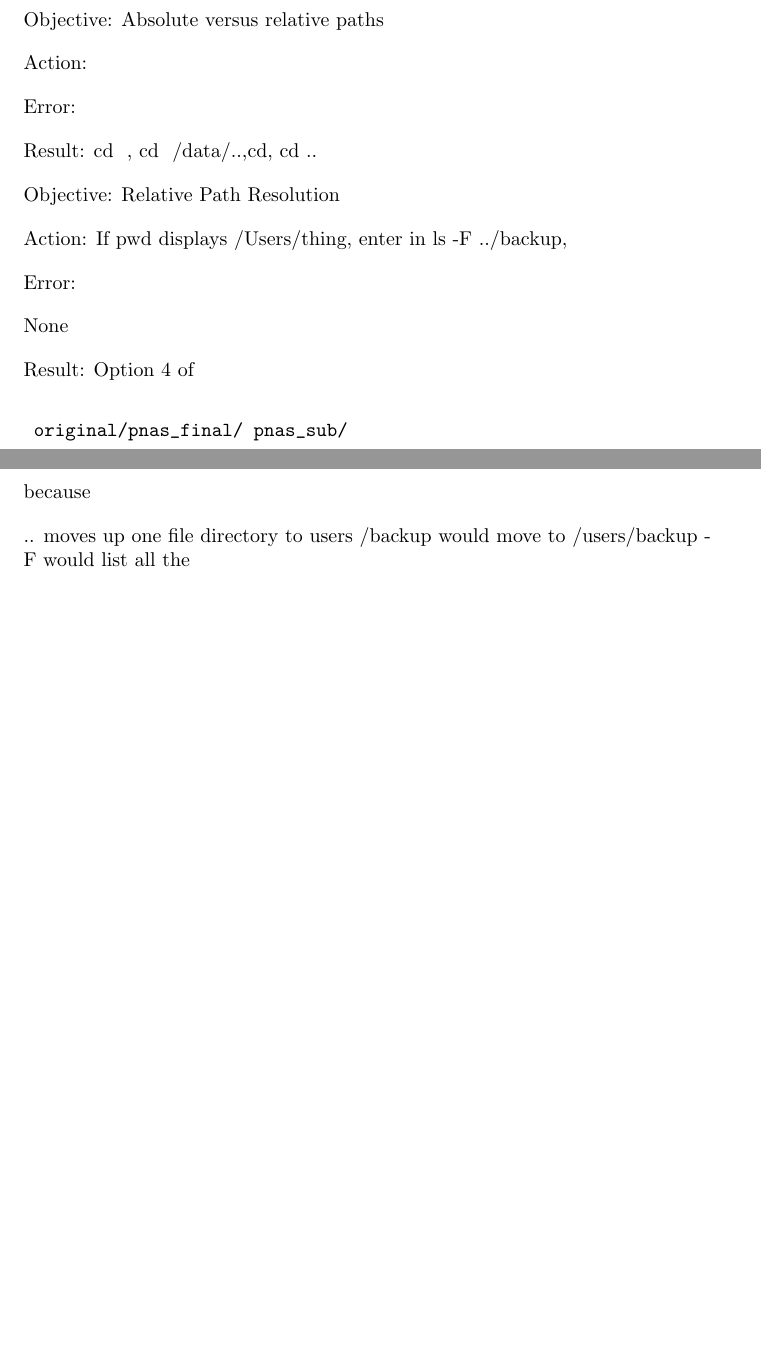
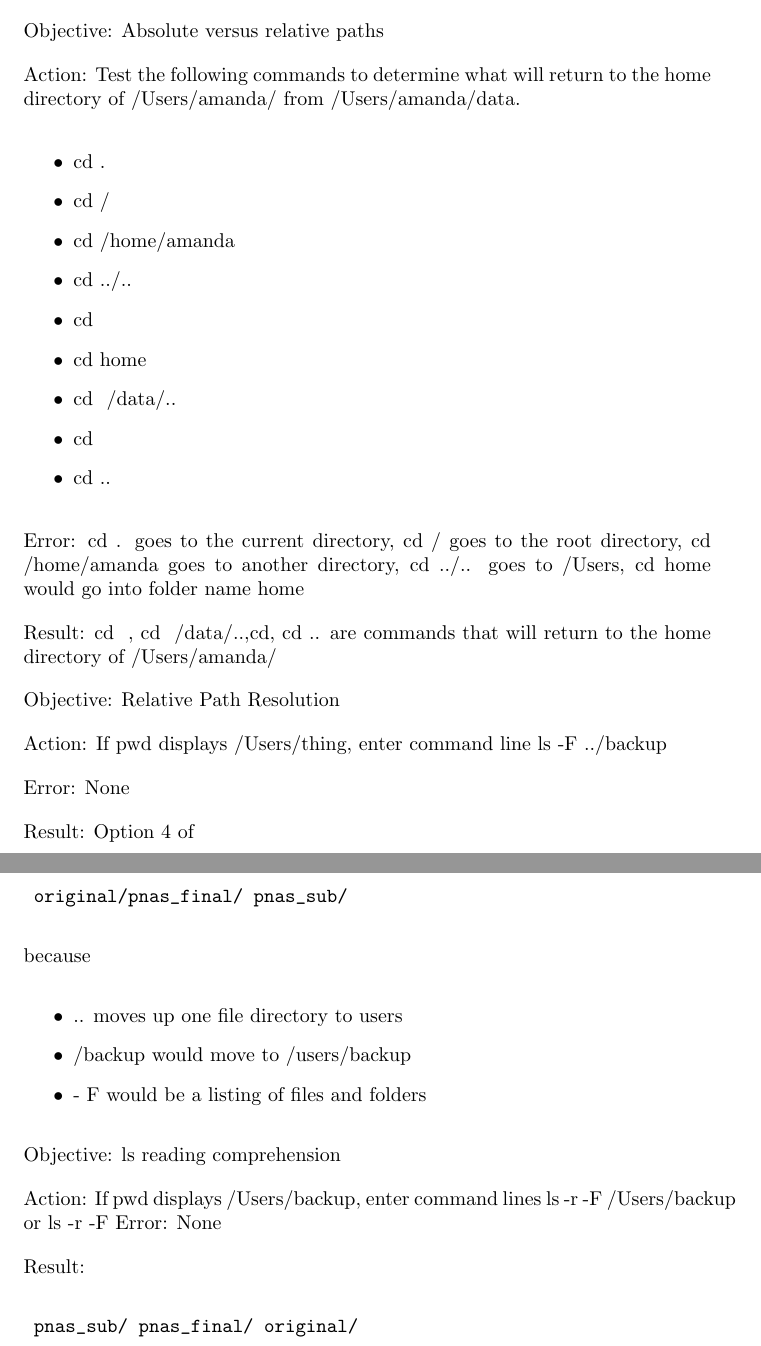
Before and after one commit to MQ-FOAR705/Osmond-Chiu---Learning-Journal, a LaTeX document (main.tex): two parts of pages 16 and 17 of 29 before the commit and two parts of pages 17 and 18 of 30 after it, joined at a grey line, cut so that both start at the same text, the shorter picture padded with empty space. Compiled offline with pdfLaTeX.

Commit message:
Unix Navigating Files and Directories
Completed exercises on using ls and paths

```diff
--- a/main.tex
+++ b/main.tex
@@ -4,6 +4,7 @@
 \usepackage[utf8]{inputenc}
 \usepackage{hyperref}
 \usepackage{lipsum}
+\usepackage{graphicx}
 \setlength{\parindent}{0em}
 \setlength{\parskip}{1em}
 
@@ -349,25 +355,33 @@ Objective: Listing recursively and by time\par
+Result: The files and directories are sorted by the time of the last change\par
 Objective: Absolute versus relative paths\par
-
-Action: \par
-
-Error:\par
-
-Result: cd ~, cd ~/data/..,cd, cd ..\par
-
+Action: Test the following commands to determine what will return to the home directory of /Users/amanda/ from /Users/amanda/data.\par
+\begin{itemize}
+\item cd .
+\item cd /
+\item cd /home/amanda
+\item cd ../..
+\item cd ~
+\item cd home
+\item cd ~/data/..
+\item cd
+\item cd ..
+\end{itemize}
+\par
+Error: cd . goes to the current directory, cd / goes to the root directory, cd /home/amanda goes to another directory, cd ../.. goes to /Users, cd home would go into folder name home\par
+Result: cd ~, cd ~/data/..,cd, cd .. are commands that will return to the home directory of /Users/amanda/\par
 Objective: Relative Path Resolution\par
-
-Action: If pwd displays /Users/thing, enter in ls -F ../backup,\par
-
-Error:
-
-None
-
+Action: If pwd displays /Users/thing, enter command line ls -F ../backup\par
+Error: None\par
 Result: Option 4 of \begin{verbatim} original/pnas_final/ pnas_sub/\end{verbatim} because
-
-.. moves up one file directory to users
-/backup would move to /users/backup
-- F would list all the
-
+\begin{itemize}
+\item .. moves up one file directory to users
+\item /backup would move to /users/backup
+\item - F would be a listing of files and folders
+\end{itemize}
+Objective: ls reading comprehension\par
+Action: If pwd displays /Users/backup, enter command lines ls -r -F /Users/backup or ls -r -F
+Error: None\par
+Result: \begin{verbatim} pnas_sub/ pnas_final/ original/\end{verbatim}\par
 
 \newpage
 \section{Proof of Concept}
```
Also changed, not shown: Screenshot.png (added), Screenshot2.png (added), main.tex (49 more changed lines).
